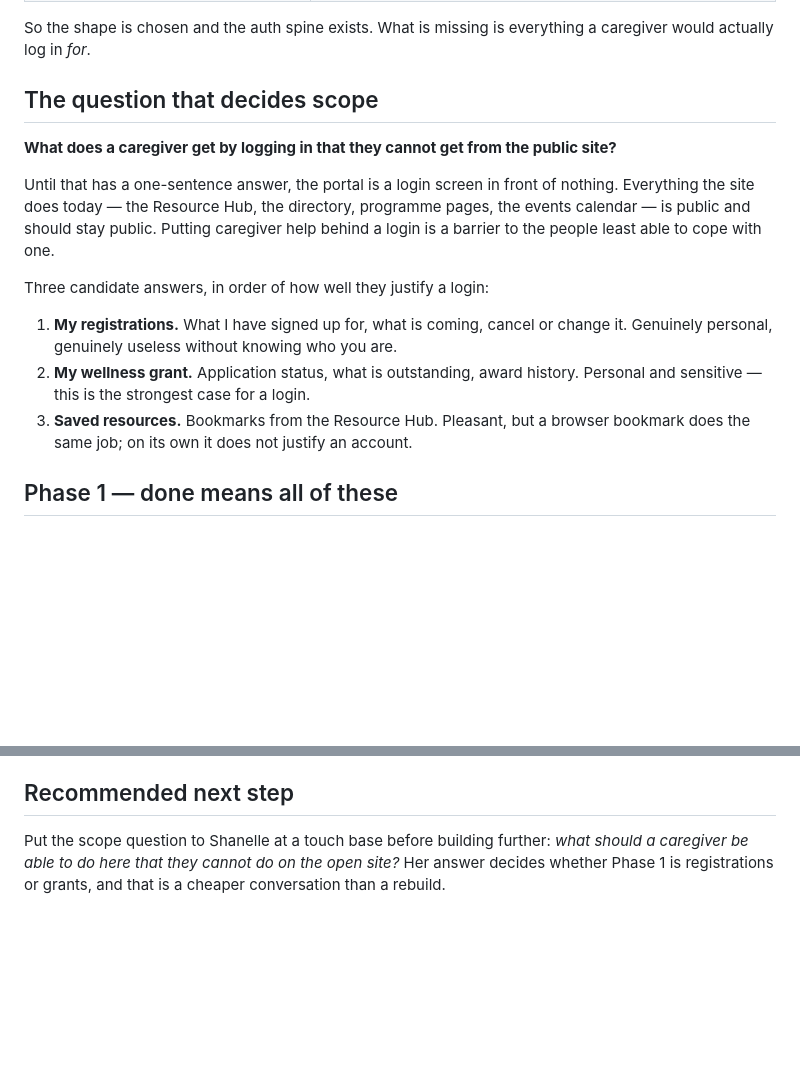
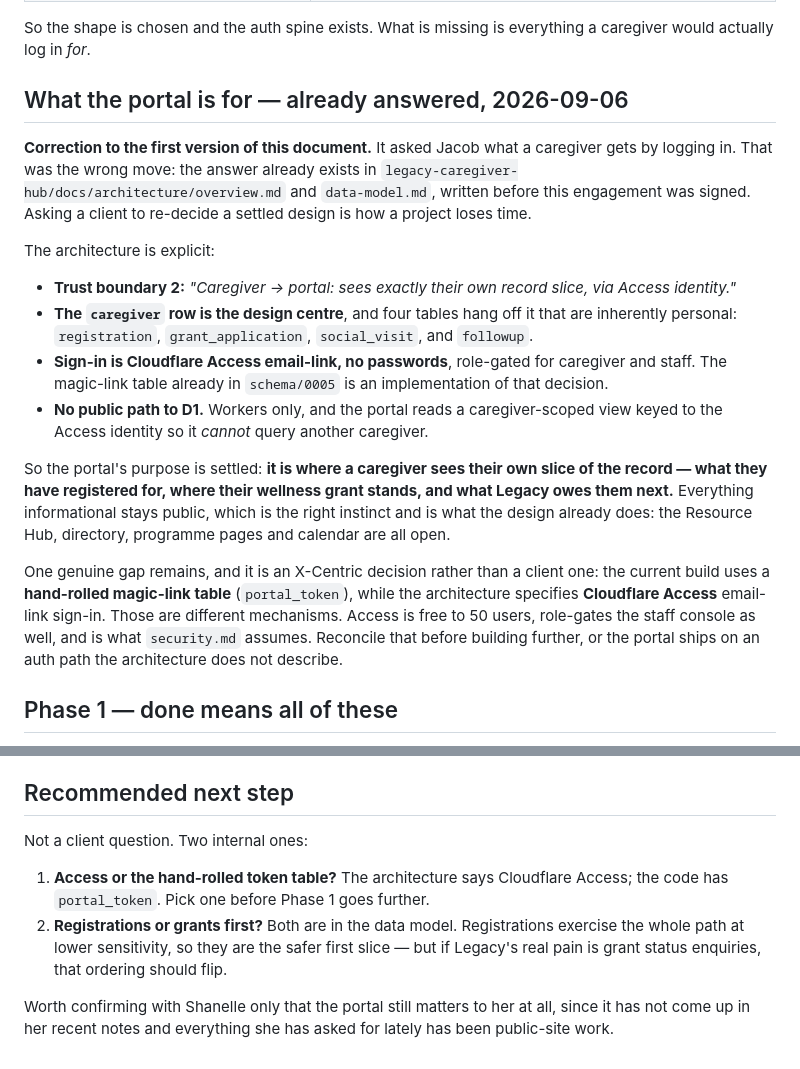
Before and after one commit to jjones447/legacy-hub-pilot, a Markdown page: docs/caregiver-portal-acceptance.md, 2 parts joined by grey strips. Drawn GitHub-style; blank space fills up the shorter version.

Commit message:
docs(portal): the scope question was already answered in the architecture
Correcting my own document. It asked Jacob what a caregiver gets by logging
in; that answer already existed in legacy-caregiver-hub docs/architecture -
overview.md trust boundary 2 says the caregiver 'sees exactly their own
record slice, via Access identity', and data-model.md hangs registration,
grant_application, social_visit and followup off the caregiver row.

Asking a client to re-decide a settled design costs time and looks like we
have not read our own documents.

What the recovered design does surface is a real gap nobody had noticed: the
architecture specifies Cloudflare Access email-link sign-in, while the code
carries a hand-rolled portal_token magic-link table. Those are different
mechanisms and the difference matters - Access also role-gates the staff
console and is what security.md assumes. That is an X-Centric decision to
settle before Phase 1 goes further, not a client one.

Co-Authored-By: Claude Opus 5 <noreply@anthropic.com>

```diff
--- a/docs/caregiver-portal-acceptance.md
+++ b/docs/caregiver-portal-acceptance.md
@@ -20,23 +20,34 @@ promised to anyone.
 So the shape is chosen and the auth spine exists. What is missing is everything a caregiver would
 actually log in *for*.
 
-## The question that decides scope
+## What the portal is for — already answered, 2026-09-06
 
-**What does a caregiver get by logging in that they cannot get from the public site?**
+**Correction to the first version of this document.** It asked Jacob what a caregiver gets by
+logging in. That was the wrong move: the answer already exists in
+`legacy-caregiver-hub/docs/architecture/overview.md` and `data-model.md`, written before this
+engagement was signed. Asking a client to re-decide a settled design is how a project loses time.
 
-Until that has a one-sentence answer, the portal is a login screen in front of nothing. Everything
-the site does today — the Resource Hub, the directory, programme pages, the events calendar — is
-public and should stay public. Putting caregiver help behind a login is a barrier to the people
-least able to cope with one.
+The architecture is explicit:
 
-Three candidate answers, in order of how well they justify a login:
+- **Trust boundary 2:** *"Caregiver → portal: sees exactly their own record slice, via Access
+  identity."*
+- **The `caregiver` row is the design centre**, and four tables hang off it that are inherently
+  personal: `registration`, `grant_application`, `social_visit`, and `followup`.
+- **Sign-in is Cloudflare Access email-link, no passwords**, role-gated for caregiver and staff.
+  The magic-link table already in `schema/0005` is an implementation of that decision.
+- **No public path to D1.** Workers only, and the portal reads a caregiver-scoped view keyed to the
+  Access identity so it *cannot* query another caregiver.
 
-1. **My registrations.** What I have signed up for, what is coming, cancel or change it. Genuinely
-   personal, genuinely useless without knowing who you are.
-2. **My wellness grant.** Application status, what is outstanding, award history. Personal and
-   sensitive — this is the strongest case for a login.
-3. **Saved resources.** Bookmarks from the Resource Hub. Pleasant, but a browser bookmark does the
-   same job; on its own it does not justify an account.
+So the portal's purpose is settled: **it is where a caregiver sees their own slice of the record —
+what they have registered for, where their wellness grant stands, and what Legacy owes them next.**
+Everything informational stays public, which is the right instinct and is what the design already
+does: the Resource Hub, directory, programme pages and calendar are all open.
+
+One genuine gap remains, and it is an X-Centric decision rather than a client one: the current
+build uses a **hand-rolled magic-link table** (`portal_token`), while the architecture specifies
+**Cloudflare Access** email-link sign-in. Those are different mechanisms. Access is free to 50
+users, role-gates the staff console as well, and is what `security.md` assumes. Reconcile that
+before building further, or the portal ships on an auth path the architecture does not describe.
 
 ## Phase 1 — done means all of these
 
@@ -74,6 +85,13 @@ model and its own privacy conversation with Legacy. None should hold up a workin
 
 ## Recommended next step
 
-Put the scope question to Shanelle at a touch base before building further: *what should a caregiver
-be able to do here that they cannot do on the open site?* Her answer decides whether Phase 1 is
-registrations or grants, and that is a cheaper conversation than a rebuild.
+Not a client question. Two internal ones:
+
+1. **Access or the hand-rolled token table?** The architecture says Cloudflare Access; the code has
+   `portal_token`. Pick one before Phase 1 goes further.
+2. **Registrations or grants first?** Both are in the data model. Registrations exercise the whole
+   path at lower sensitivity, so they are the safer first slice — but if Legacy's real pain is grant
+   status enquiries, that ordering should flip.
+
+Worth confirming with Shanelle only that the portal still matters to her at all, since it has not
+come up in her recent notes and everything she has asked for lately has been public-site work.
```
